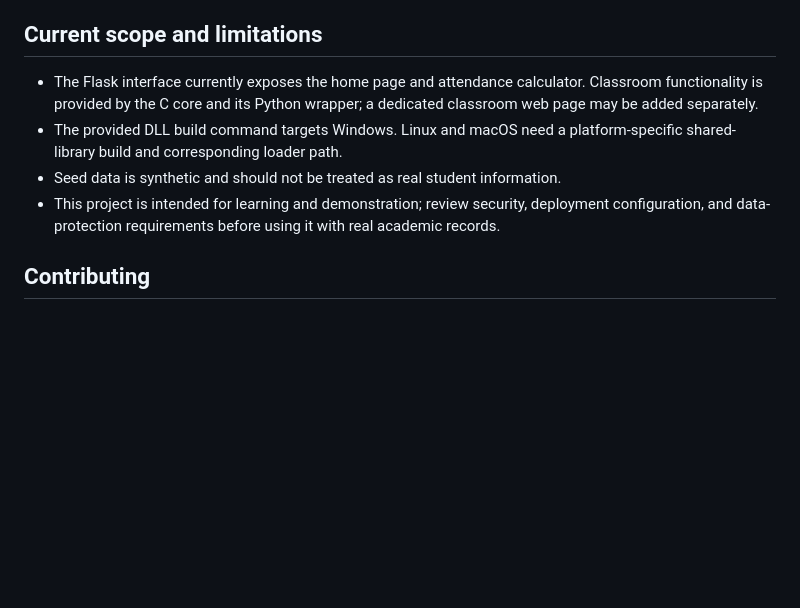
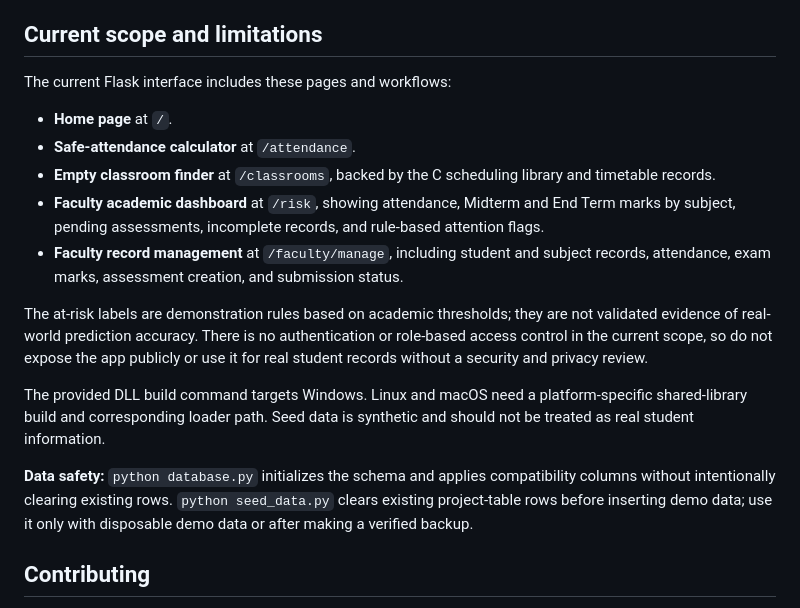
Before and after one commit to pharswanmohit07-cell/smart-academic-companion, a Markdown page: README.md, the part around the change. Rendered like a GitHub page; blank space fills up the shorter version.

Commit message:
Document current app scope and safe data setup

```diff
--- a/README.md
+++ b/README.md
@@ -161,10 +161,19 @@ The classroom tests require the C DLL to be compiled first.
 
 ## Current scope and limitations
 
-- The Flask interface currently exposes the home page and attendance calculator. Classroom functionality is provided by the C core and its Python wrapper; a dedicated classroom web page may be added separately.
-- The provided DLL build command targets Windows. Linux and macOS need a platform-specific shared-library build and corresponding loader path.
-- Seed data is synthetic and should not be treated as real student information.
-- This project is intended for learning and demonstration; review security, deployment configuration, and data-protection requirements before using it with real academic records.
+The current Flask interface includes these pages and workflows:
+
+- **Home page** at `/`.
+- **Safe-attendance calculator** at `/attendance`.
+- **Empty classroom finder** at `/classrooms`, backed by the C scheduling library and timetable records.
+- **Faculty academic dashboard** at `/risk`, showing attendance, Midterm and End Term marks by subject, pending assessments, incomplete records, and rule-based attention flags.
+- **Faculty record management** at `/faculty/manage`, including student and subject records, attendance, exam marks, assessment creation, and submission status.
+
+The at-risk labels are demonstration rules based on academic thresholds; they are not validated evidence of real-world prediction accuracy. There is no authentication or role-based access control in the current scope, so do not expose the app publicly or use it for real student records without a security and privacy review.
+
+The provided DLL build command targets Windows. Linux and macOS need a platform-specific shared-library build and corresponding loader path. Seed data is synthetic and should not be treated as real student information.
+
+**Data safety:** `python database.py` initializes the schema and applies compatibility columns without intentionally clearing existing rows. `python seed_data.py` clears existing project-table rows before inserting demo data; use it only with disposable demo data or after making a verified backup.
 
 ## Contributing
 
```
